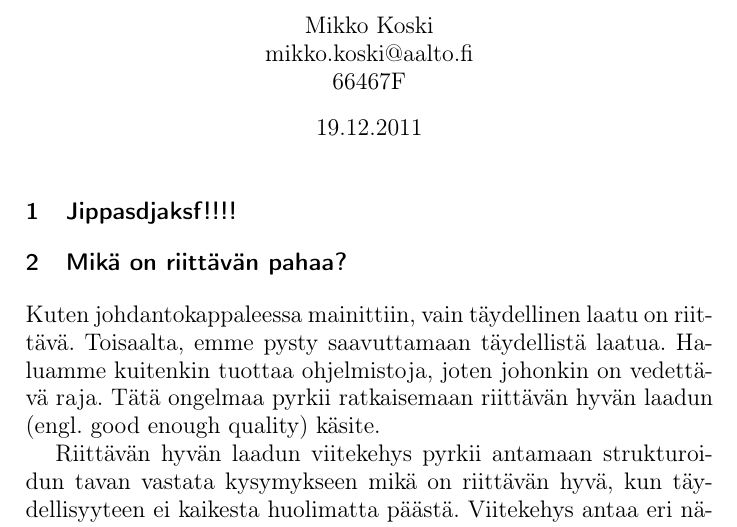
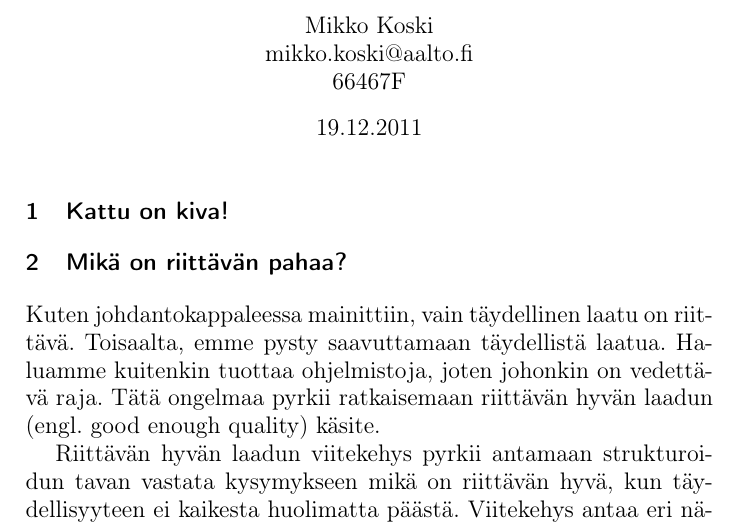
Before and after one commit to rap1ds-testing/dippa, a LaTeX document (dippa.tex): part of page 1 of 5, cut so that both start at the same text. Compiled offline with pdfLaTeX.

Commit message:
"Update"

```diff
--- a/dippa.tex
+++ b/dippa.tex
@@ -26,7 +26,7 @@
 
 \large
 
-\section{Jippasdjaksf!!!!}
+\section{Kattu on kiva!}
 
 \section{Mikä on riittävän pahaa?}
 
```
Also changed, not shown: dippa.pdf (added), 3 other files.
